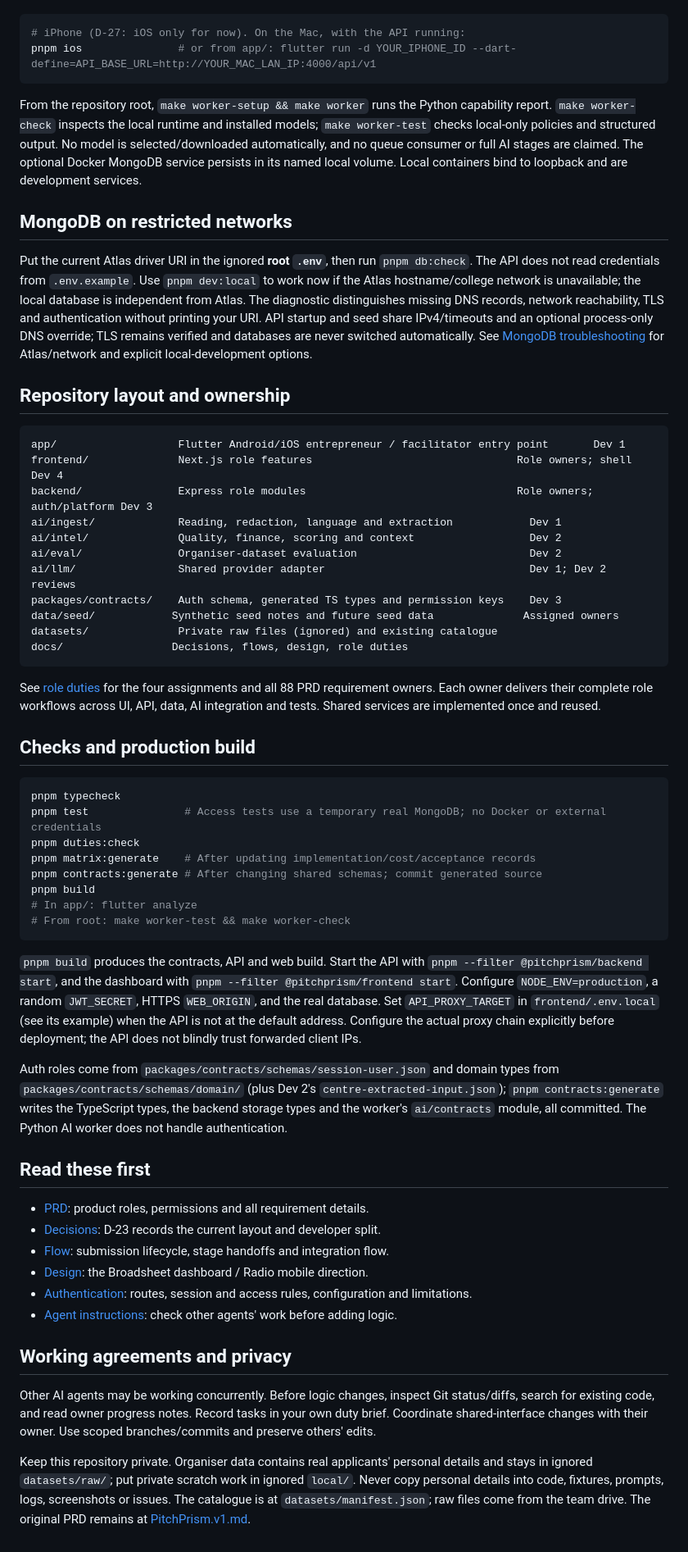
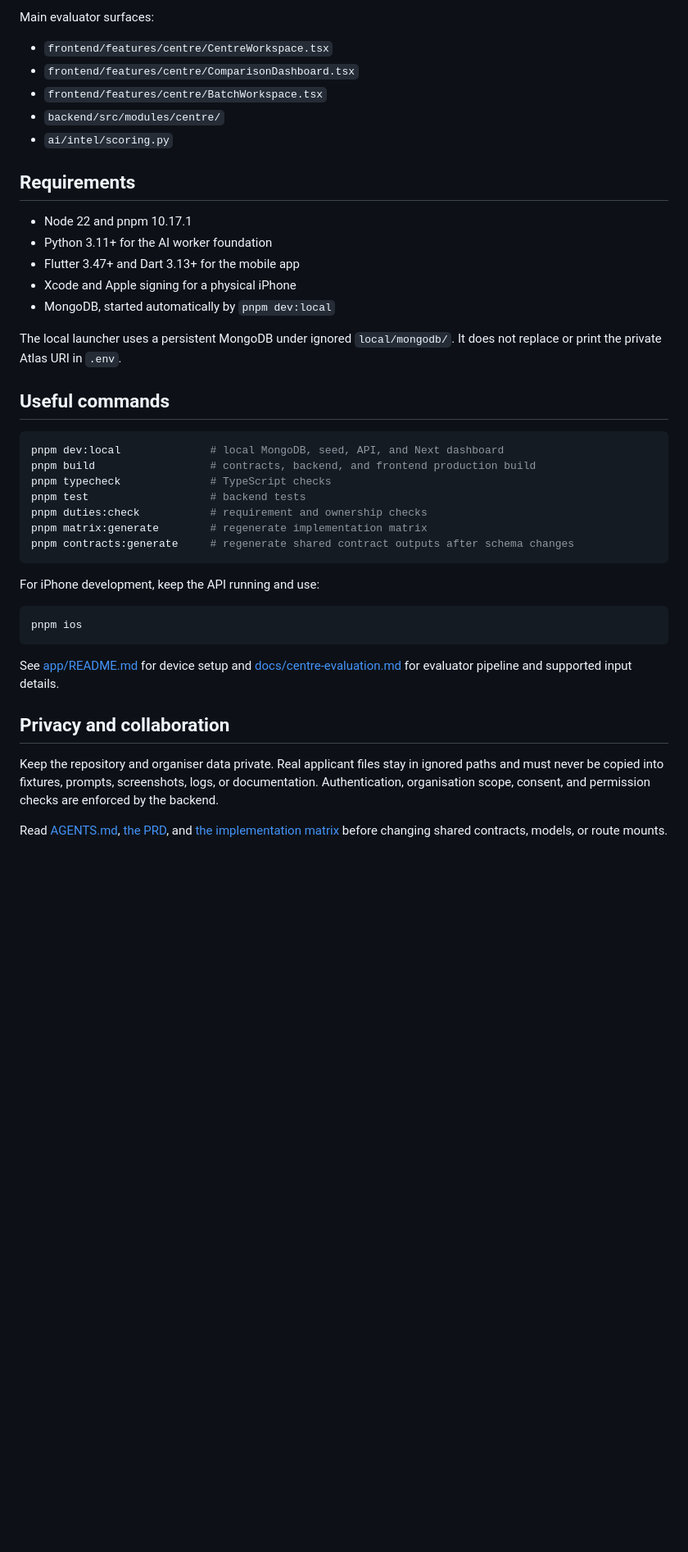
Before and after one commit to VyomVyas4765/PitchPrism, a Markdown page: README.md, the part around one of its changes. Shown at 82% size. GitHub-like rendering; blank space fills up the shorter version.

Commit message:
docs: rewrite project README for evaluator demo

````diff
--- a/README.md
+++ b/README.md
@@ -38,61 +152,43 @@ Entrepreneurs create their own account with email and password in the iPhone app
+Main evaluator surfaces:
+
+- `frontend/features/centre/CentreWorkspace.tsx`
+- `frontend/features/centre/ComparisonDashboard.tsx`
+- `frontend/features/centre/BatchWorkspace.tsx`
+- `backend/src/modules/centre/`
+- `ai/intel/scoring.py`
+
+## Requirements
+
+- Node 22 and pnpm 10.17.1
+- Python 3.11+ for the AI worker foundation
+- Flutter 3.47+ and Dart 3.13+ for the mobile app
+- Xcode and Apple signing for a physical iPhone
+- MongoDB, started automatically by `pnpm dev:local`
+
+The local launcher uses a persistent MongoDB under ignored `local/mongodb/`. It does not replace or print the private Atlas URI in `.env`.
+
+## Useful commands
 
 ```bash
-# iPhone (D-27: iOS only for now). On the Mac, with the API running:
-pnpm ios               # or from app/: flutter run -d YOUR_IPHONE_ID --dart-define=API_BASE_URL=http://YOUR_MAC_LAN_IP:4000/api/v1
+pnpm dev:local              # local MongoDB, seed, API, and Next dashboard
+pnpm build                  # contracts, backend, and frontend production build
+pnpm typecheck              # TypeScript checks
+pnpm test                   # backend tests
+pnpm duties:check           # requirement and ownership checks
+pnpm matrix:generate        # regenerate implementation matrix
+pnpm contracts:generate     # regenerate shared contract outputs after schema changes
 ```
 
-From the repository root, `make worker-setup && make worker` runs the Python capability report. `make worker-check` inspects the local runtime and installed models; `make worker-test` checks local-only policies and structured output. No model is selected/downloaded automatically, and no queue consumer or full AI stages are claimed. The optional Docker MongoDB service persists in its named local volume. Local containers bind to loopback and are development services.
+For iPhone development, keep the API running and use:
 
-## MongoDB on restricted networks
-
-Put the current Atlas driver URI in the ignored **root `.env`**, then run `pnpm db:check`. The API does not read credentials from `.env.example`. Use `pnpm dev:local` to work now if the Atlas hostname/college network is unavailable; the local database is independent from Atlas. The diagnostic distinguishes missing DNS records, network reachability, TLS and authentication without printing your URI. API startup and seed share IPv4/timeouts and an optional process-only DNS override; TLS remains verified and databases are never switched automatically. See [MongoDB troubleshooting](docs/mongodb.md) for Atlas/network and explicit local-development options.
-
-## Repository layout and ownership
-
-```text
-app/                   Flutter Android/iOS entrepreneur / facilitator entry point       Dev 1
-frontend/              Next.js role features                                Role owners; shell Dev 4
-backend/               Express role modules                                 Role owners; auth/platform Dev 3
-ai/ingest/             Reading, redaction, language and extraction            Dev 1
-ai/intel/              Quality, finance, scoring and context                  Dev 2
-ai/eval/               Organiser-dataset evaluation                           Dev 2
-ai/llm/                Shared provider adapter                                Dev 1; Dev 2 reviews
-packages/contracts/    Auth schema, generated TS types and permission keys    Dev 3
-data/seed/            Synthetic seed notes and future seed data              Assigned owners
-datasets/              Private raw files (ignored) and existing catalogue
-docs/                 Decisions, flows, design, role duties
+```bash
+pnpm ios
 ```
 
-See [role duties](docs/duties/README.md) for the four assignments and all 88 PRD requirement owners. Each owner delivers their complete role workflows across UI, API, data, AI integration and tests. Shared services are implemented once and reused.
+See [app/README.md](app/README.md) for device setup and [docs/centre-evaluation.md](docs/centre-evaluation.md) for evaluator pipeline and supported input details.
 
-## Checks and production build
+## Privacy and collaboration
 
-```bash
-pnpm typecheck
-pnpm test               # Access tests use a temporary real MongoDB; no Docker or external credentials
-pnpm duties:check
-pnpm matrix:generate    # After updating implementation/cost/acceptance records
-pnpm contracts:generate # After changing shared schemas; commit generated source
-pnpm build
-# In app/: flutter analyze
-# From root: make worker-test && make worker-check
-```
+Keep the repository and organiser data private. Real applicant files stay in ignored paths and must never be copied into fixtures, prompts, screenshots, logs, or documentation. Authentication, organisation scope, consent, and permission checks are enforced by the backend.
 
-`pnpm build` produces the contracts, API and web build. Start the API with `pnpm --filter @pitchprism/backend start`, and the dashboard with `pnpm --filter @pitchprism/frontend start`. Configure `NODE_ENV=production`, a random `JWT_SECRET`, HTTPS `WEB_ORIGIN`, and the real database. Set `API_PROXY_TARGET` in `frontend/.env.local` (see its example) when the API is not at the default address. Configure the actual proxy chain explicitly before deployment; the API does not blindly trust forwarded client IPs.
-
-Auth roles come from `packages/contracts/schemas/session-user.json` and domain types from `packages/contracts/schemas/domain/` (plus Dev 2's `centre-extracted-input.json`); `pnpm contracts:generate` writes the TypeScript types, the backend storage types and the worker's `ai/contracts` module, all committed. The Python AI worker does not handle authentication.
-
-## Read these first
-
-- [PRD](PitchPrism.md): product roles, permissions and all requirement details.
-- [Decisions](docs/decision.md): D-23 records the current layout and developer split.
-- [Flow](docs/flow.md): submission lifecycle, stage handoffs and integration flow.
-- [Design](docs/design.md): the Broadsheet dashboard / Radio mobile direction.
-- [Authentication](docs/auth.md): routes, session and access rules, configuration and limitations.
-- [Agent instructions](AGENTS.md): check other agents' work before adding logic.
-
-## Working agreements and privacy
-
-Other AI agents may be working concurrently. Before logic changes, inspect Git status/diffs, search for existing code, and read owner progress notes. Record tasks in your own duty brief. Coordinate shared-interface changes with their owner. Use scoped branches/commits and preserve others' edits.
-
-Keep this repository private. Organiser data contains real applicants' personal details and stays in ignored `datasets/raw/`; put private scratch work in ignored `local/`. Never copy personal details into code, fixtures, prompts, logs, screenshots or issues. The catalogue is at `datasets/manifest.json`; raw files come from the team drive. The original PRD remains at [PitchPrism.v1.md](PitchPrism.v1.md).
+Read [AGENTS.md](AGENTS.md), [the PRD](PitchPrism.md), and [the implementation matrix](docs/implementation-matrix.md) before changing shared contracts, models, or route mounts.
````
Also changed, not shown: other parts of README.md (+133 -19 lines).
